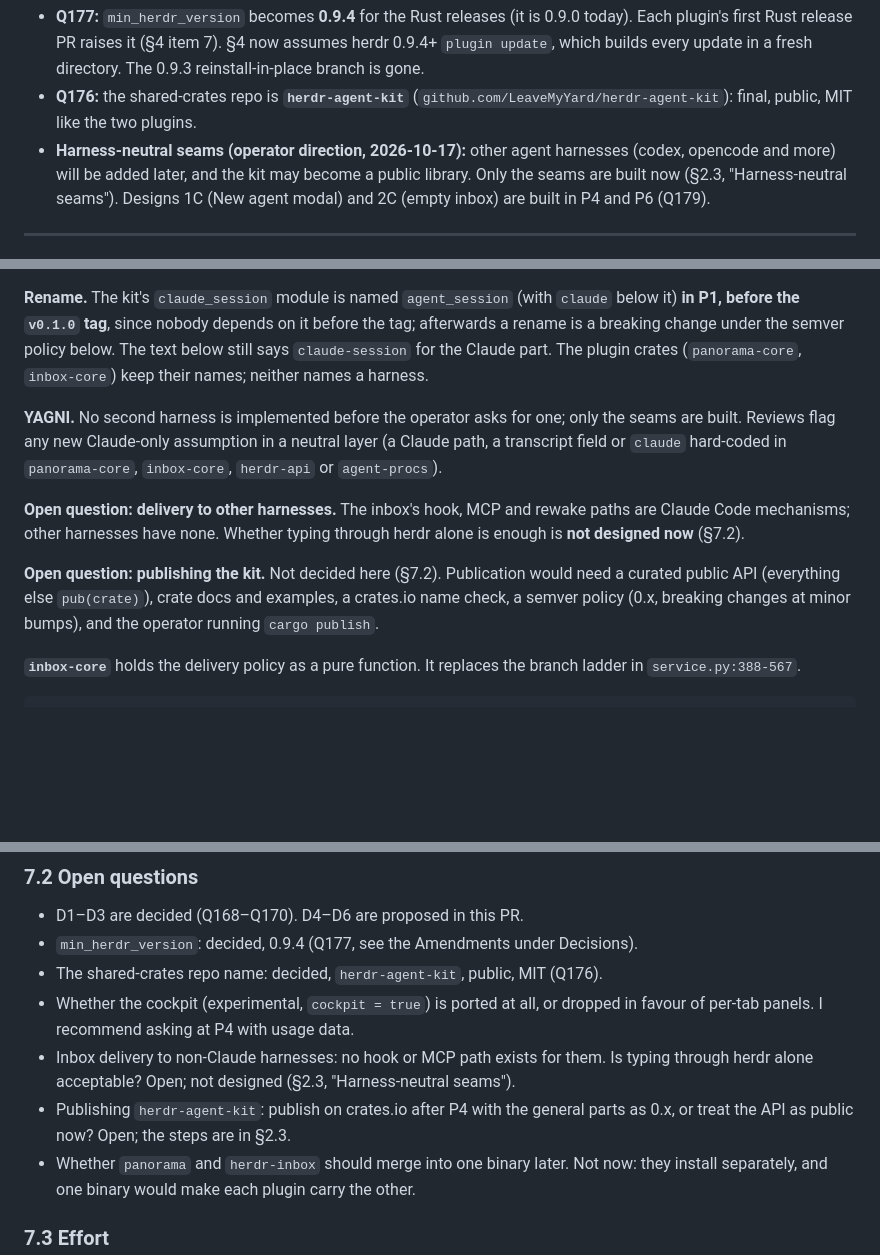
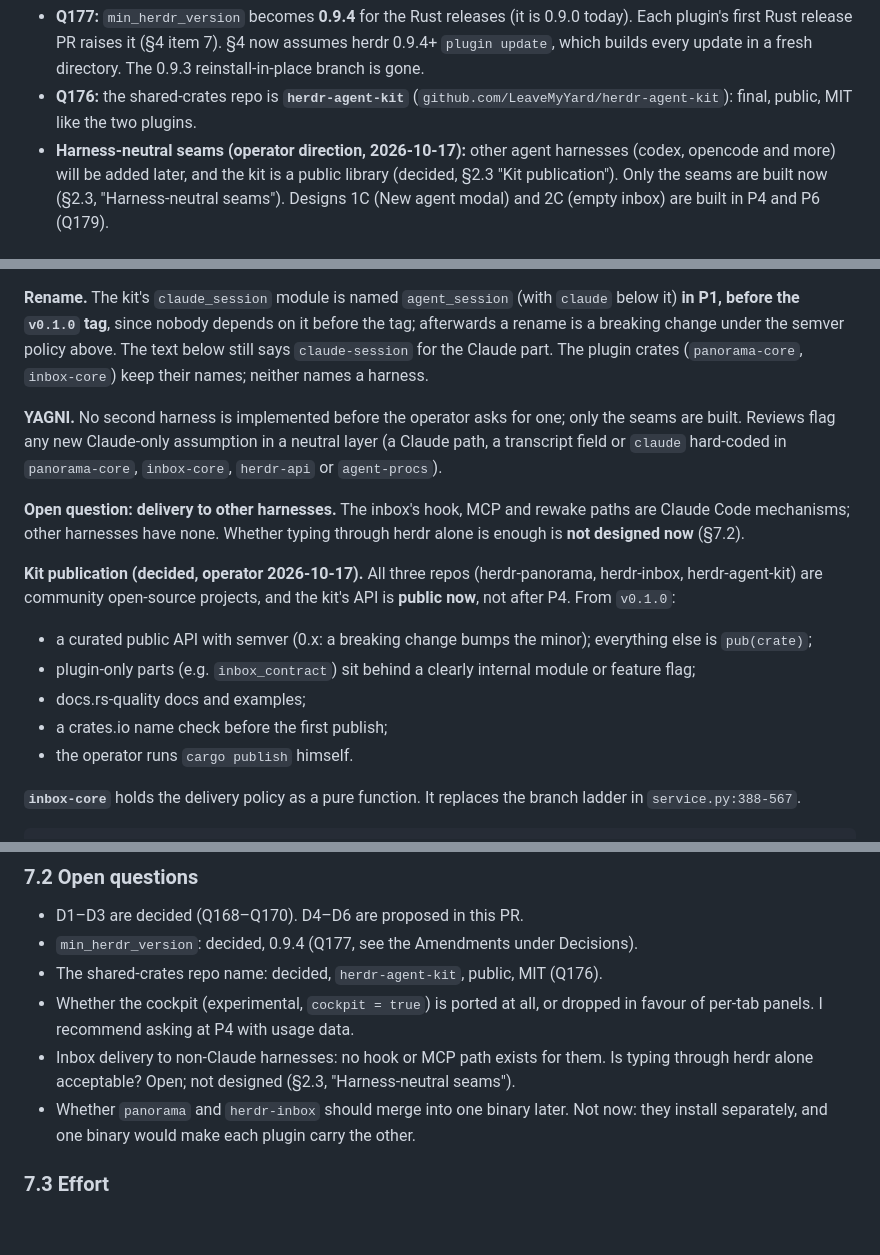
Before and after one commit to LeaveMyYard/herdr-panorama, a Markdown page: docs/plans/rust-rewrite.md, 3 parts joined by grey strips. GitHub-like rendering; blank space fills up the shorter version.

Commit message:
plan: kit publication decided (public API now, community projects)
Co-Authored-By: Claude Opus 5.5 <noreply@anthropic.com>
Claude-Session: https://claude.ai/code/session_01HExhzKLfXqo2M2xrGU776r

```diff
--- a/docs/plans/rust-rewrite.md
+++ b/docs/plans/rust-rewrite.md
@@ -72,7 +72,7 @@ D4–D6 are proposed in this PR and still need your decision.
 - **Q176:** the shared-crates repo is **`herdr-agent-kit`**
   (`github.com/LeaveMyYard/herdr-agent-kit`): final, public, MIT like the two plugins.
 - **Harness-neutral seams (operator direction, 2026-10-17):** other agent harnesses (codex,
-  opencode and more) will be added later, and the kit may become a public library. Only the seams
+  opencode and more) will be added later, and the kit is a public library (decided, §2.3 "Kit publication"). Only the seams
   are built now (§2.3, "Harness-neutral seams"). Designs 1C (New agent modal) and 2C (empty inbox)
   are built in P4 and P6 (Q179).
 
@@ -455,7 +455,7 @@ Claude specifics live only there, in the plugins' hook and MCP code, and in `.cl
 
 **Rename.** The kit's `claude_session` module is named `agent_session` (with `claude` below it)
 **in P1, before the `v0.1.0` tag**, since nobody depends on it before the tag; afterwards a rename
-is a breaking change under the semver policy below. The text below still says `claude-session` for
+is a breaking change under the semver policy above. The text below still says `claude-session` for
 the Claude part. The plugin crates (`panorama-core`, `inbox-core`) keep their names; neither names
 a harness.
 
@@ -467,9 +467,16 @@ field or `claude` hard-coded in `panorama-core`, `inbox-core`, `herdr-api` or `a
 Code mechanisms; other harnesses have none. Whether typing through herdr alone is enough is **not
 designed now** (§7.2).
 
-**Open question: publishing the kit.** Not decided here (§7.2). Publication would need a curated
-public API (everything else `pub(crate)`), crate docs and examples, a crates.io name check, a
-semver policy (0.x, breaking changes at minor bumps), and the operator running `cargo publish`.
+**Kit publication (decided, operator 2026-10-17).** All three repos (herdr-panorama, herdr-inbox,
+herdr-agent-kit) are community open-source projects, and the kit's API is **public now**, not after
+P4. From `v0.1.0`:
+
+- a curated public API with semver (0.x: a breaking change bumps the minor); everything else is
+  `pub(crate)`;
+- plugin-only parts (e.g. `inbox_contract`) sit behind a clearly internal module or feature flag;
+- docs.rs-quality docs and examples;
+- a crates.io name check before the first publish;
+- the operator runs `cargo publish` himself.
 
 **`inbox-core`** holds the delivery policy as a pure function. It replaces the branch ladder in
 `service.py:388-567`.
@@ -1014,8 +1021,6 @@ The estimate after the rewrite is 100–150 MB and about 2% of a core.
   per-tab panels. I recommend asking at P4 with usage data.
 - Inbox delivery to non-Claude harnesses: no hook or MCP path exists for them. Is typing through
   herdr alone acceptable? Open; not designed (§2.3, "Harness-neutral seams").
-- Publishing `herdr-agent-kit`: publish on crates.io after P4 with the general parts as 0.x, or
-  treat the API as public now? Open; the steps are in §2.3.
 - Whether `panorama` and `herdr-inbox` should merge into one binary later. Not now: they install
   separately, and one binary would make each plugin carry the other.
 
```
